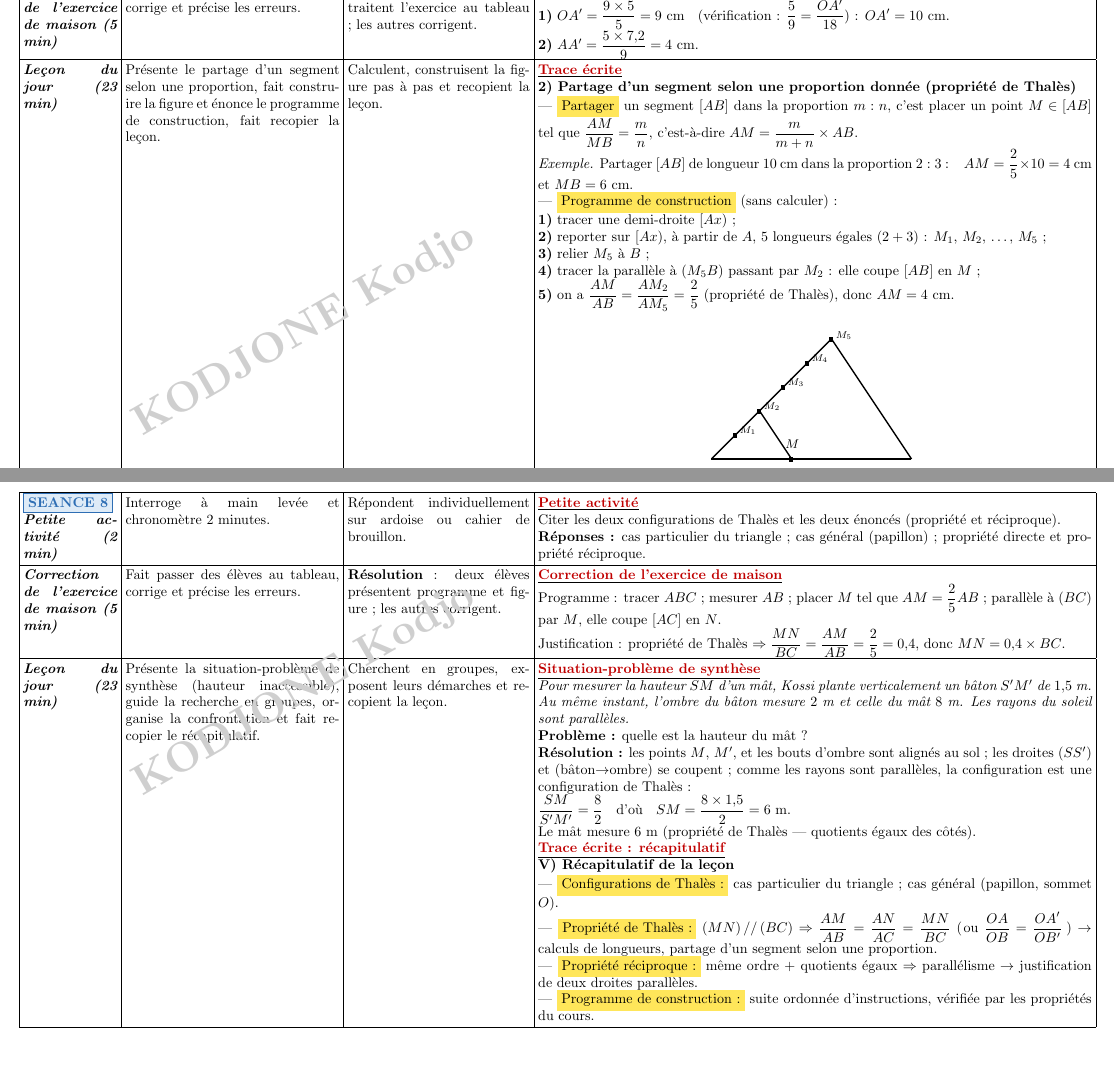
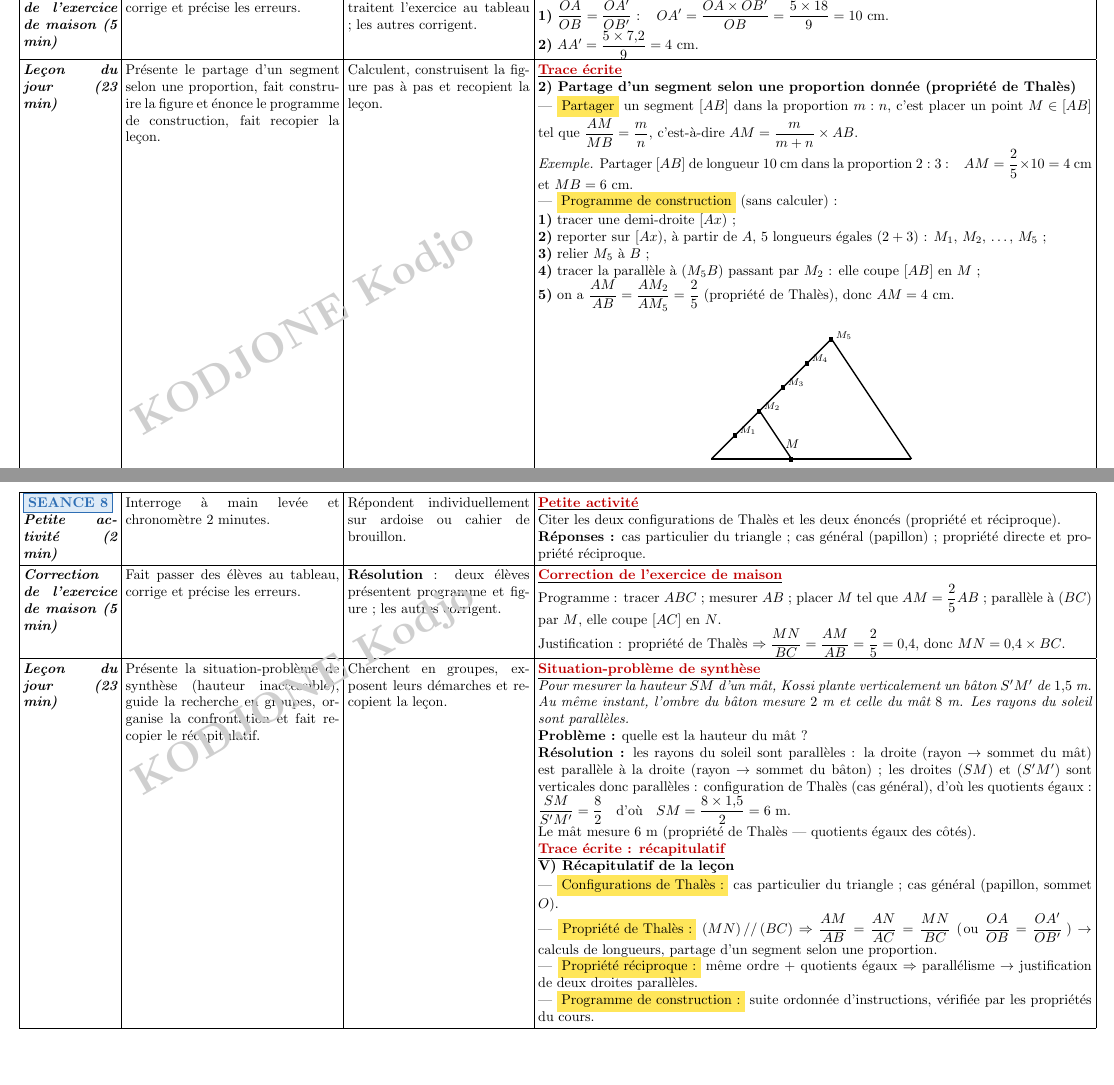
Before and after one commit to fayfoneond-stack/terminish-maths, a LaTeX document (Fiches_pedagogiques/3eme/Fiche_02_Propriete_de_Thales.tex): two parts of pages 8 and 12 of 13, joined at a grey line, cut so that both start at the same text. Compiled offline with pdfLaTeX.

Commit message:
Fiche 3ème Thalès — corrections de fond : AA'/BB' (prime manquante), correction S5 réécrite (OA'=10 cm cohérent), justification de la situation du mât clarifiée
Co-authored-by: arena-agent <297053741+arena-agent@users.noreply.github.com>

```diff
--- a/Fiches_pedagogiques/3eme/Fiche_02_Propriete_de_Thales.tex
+++ b/Fiches_pedagogiques/3eme/Fiche_02_Propriete_de_Thales.tex
@@ -541,8 +541,8 @@ $12$ cm. \par
 Fait passer des élèves au tableau, corrige et précise les erreurs. &
 \textbf{Résolution} : deux élèves traitent l'exercice au tableau ; les autres corrigent. &
 \titreR{Correction de l'exercice de maison} \par
-\textbf{1)} $OA'=\dfrac{9\times5}{5}=9$~cm \; (vérification : $\dfrac{5}{9}
-=\dfrac{OA'}{18}$) : $OA'=10$~cm. \par
+\textbf{1)} $\dfrac{OA}{OB}=\dfrac{OA'}{OB'}$ : \;
+$OA'=\dfrac{OA\times OB'}{OB}=\dfrac{5\times18}{9}=10$~cm. \par
 \textbf{2)} $AA'=\dfrac{5\times7{,}2}{9}=4$~cm. \\ \hline
 
 \moment{Leçon du jour (23 min)} &
@@ -818,9 +818,10 @@ Cherchent en groupes, exposent leurs démarches et recopient la leçon. &
 $S'M'$ de $1{,}5$~m. Au même instant, l'ombre du bâton mesure $2$~m et celle du mât
 $8$~m. Les rayons du soleil sont parallèles.} \par
 \textbf{Problème :} quelle est la hauteur du mât ? \par
-\textbf{Résolution :} les points $M$, $M'$, et les bouts d'ombre sont alignés au sol ;
-les droites $(SS')$ et (bâton$\to$ombre) se coupent ; comme les rayons sont
-parallèles, la configuration est une configuration de Thalès : \par
+\textbf{Résolution :} les rayons du soleil sont parallèles : la droite (rayon
+$\to$ sommet du mât) est parallèle à la droite (rayon $\to$ sommet du bâton) ; les
+droites $(SM)$ et $(S'M')$ sont verticales donc parallèles : configuration de
+Thalès (cas général), d'où les quotients égaux : \par
 $\dfrac{SM}{S'M'}=\dfrac{8}{2}$ \; d'où \; $SM=\dfrac{8\times1{,}5}{2}=6$~m. \par
 Le mât mesure $6$~m (propriété de Thalès — quotients égaux des côtés). \par
 \titreR{Trace écrite : récapitulatif} \par
```
Also changed, not shown: Fiches_pedagogiques/3eme/Fiche_02_Propriete_de_Thales.pdf, Fiches_pedagogiques/3eme/Fiche_02_Propriete_de_Thales.tex (2 more changed lines).
